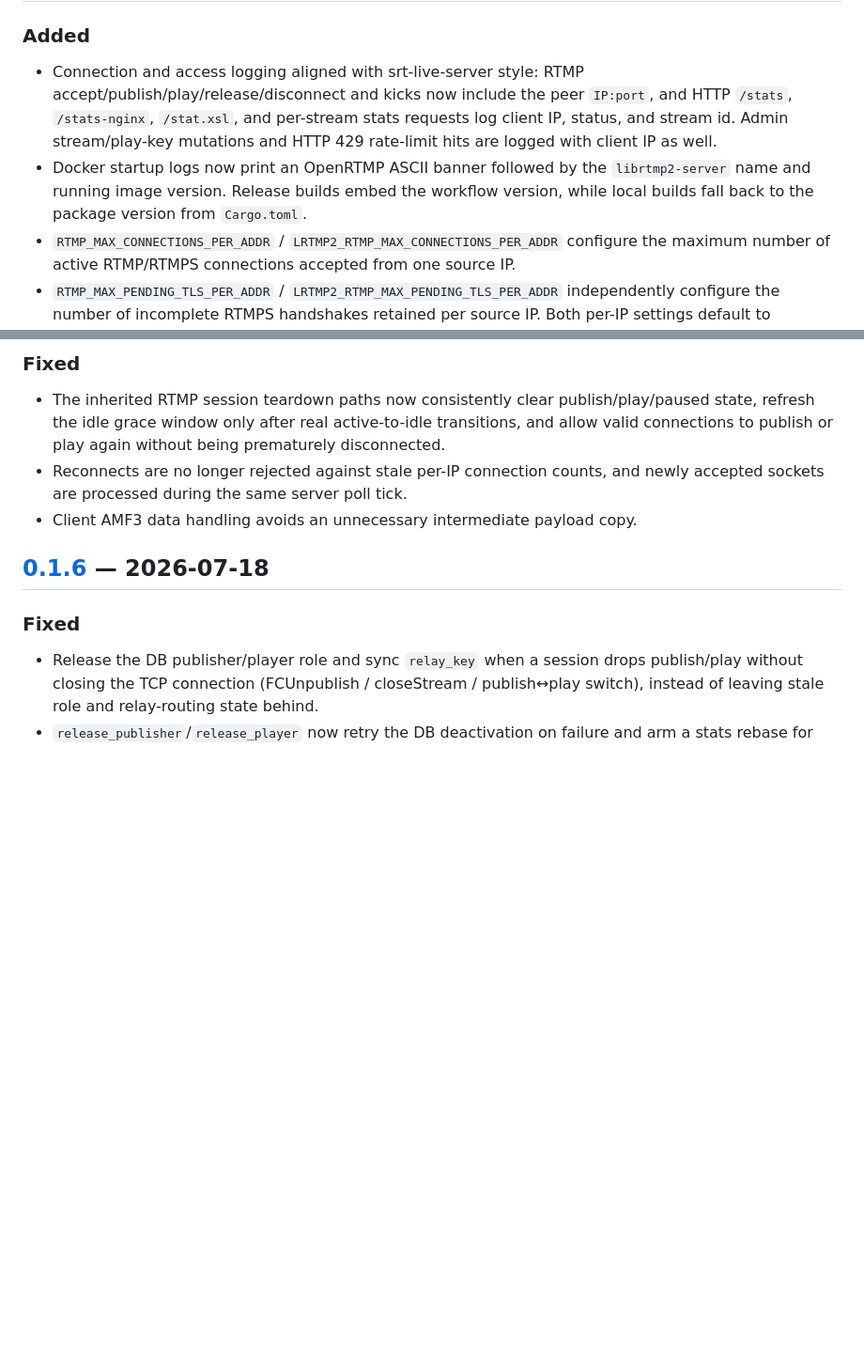
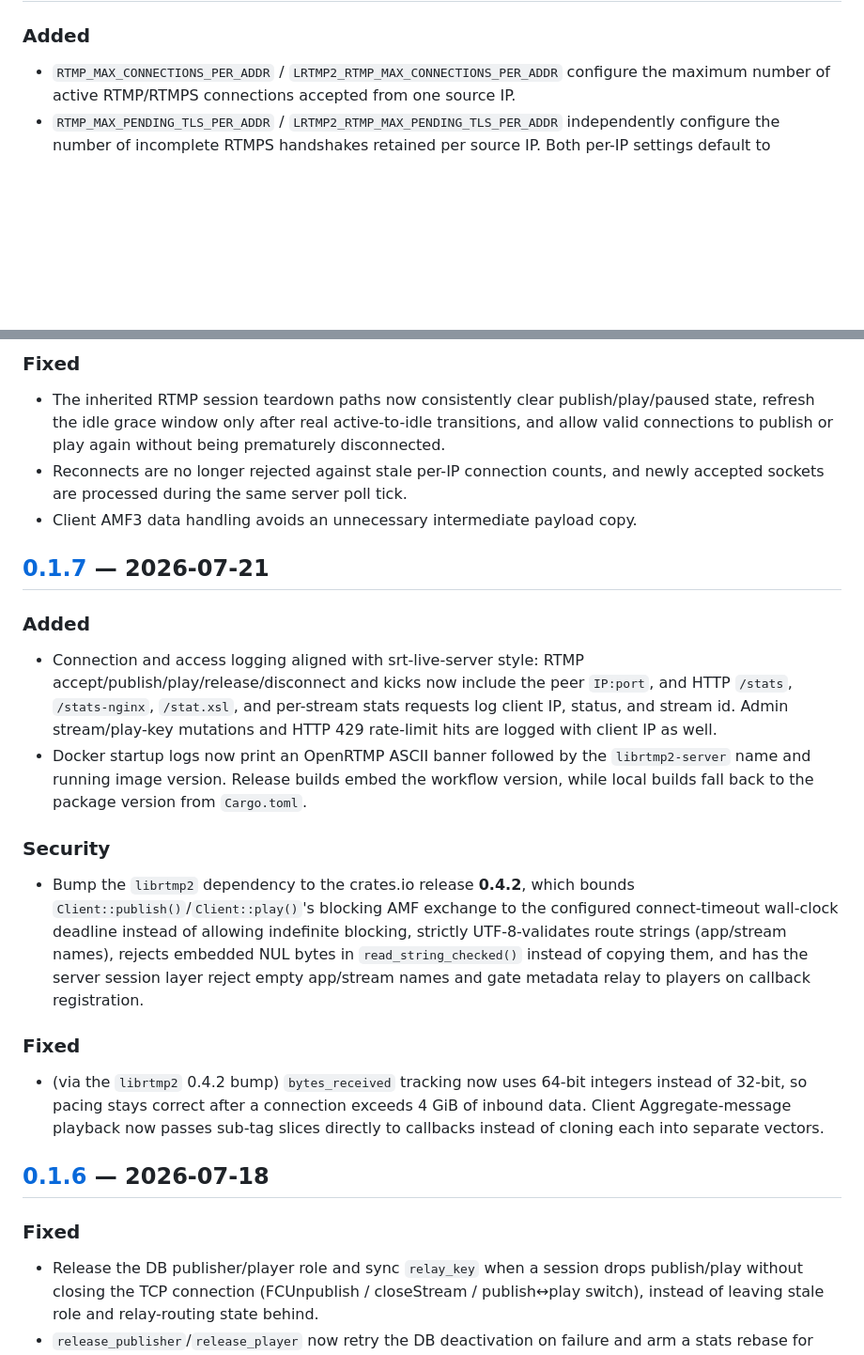
Before and after one commit to OpenRTMP/librtmp2-server, a Markdown page: CHANGELOG.md, 2 parts joined by grey strips. Shown at 94% size. Drawn GitHub-style; blank space fills up the shorter version.

Commit message:
docs: correct release notes for server 0.1.8

```diff
--- a/CHANGELOG.md
+++ b/CHANGELOG.md
@@ -17,14 +17,5 @@ begin at `1.0.0`.
 
 ### Added
-- Connection and access logging aligned with srt-live-server style: RTMP
-  accept/publish/play/release/disconnect and kicks now include the peer
-  `IP:port`, and HTTP `/stats`, `/stats-nginx`, `/stat.xsl`, and per-stream
-  stats requests log client IP, status, and stream id. Admin stream/play-key
-  mutations and HTTP 429 rate-limit hits are logged with client IP as well.
-- Docker startup logs now print an OpenRTMP ASCII banner followed by the
-  `librtmp2-server` name and running image version. Release builds embed the
-  workflow version, while local builds fall back to the package version from
-  `Cargo.toml`.
 - `RTMP_MAX_CONNECTIONS_PER_ADDR` / `LRTMP2_RTMP_MAX_CONNECTIONS_PER_ADDR`
   configure the maximum number of active RTMP/RTMPS connections accepted from
   one source IP.
@@ -62,6 +53,35 @@ begin at `1.0.0`.
 - Reconnects are no longer rejected against stale per-IP connection counts,
   and newly accepted sockets are processed during the same server poll tick.
 - Client AMF3 data handling avoids an unnecessary intermediate payload copy.
+
+## [0.1.7] — 2026-07-21
+
+### Added
+- Connection and access logging aligned with srt-live-server style: RTMP
+  accept/publish/play/release/disconnect and kicks now include the peer
+  `IP:port`, and HTTP `/stats`, `/stats-nginx`, `/stat.xsl`, and per-stream
+  stats requests log client IP, status, and stream id. Admin stream/play-key
+  mutations and HTTP 429 rate-limit hits are logged with client IP as well.
+- Docker startup logs now print an OpenRTMP ASCII banner followed by the
+  `librtmp2-server` name and running image version. Release builds embed the
+  workflow version, while local builds fall back to the package version from
+  `Cargo.toml`.
+
+### Security
+- Bump the `librtmp2` dependency to the crates.io release **0.4.2**, which
+  bounds `Client::publish()`/`Client::play()`'s blocking AMF exchange to the
+  configured connect-timeout wall-clock deadline instead of allowing
+  indefinite blocking, strictly UTF-8-validates route strings (app/stream
+  names), rejects embedded NUL bytes in `read_string_checked()` instead of
+  copying them, and has the server session layer reject empty app/stream
+  names and gate metadata relay to players on callback registration.
+
+### Fixed
+- (via the `librtmp2` 0.4.2 bump) `bytes_received` tracking now uses 64-bit
+  integers instead of 32-bit, so pacing stays correct after a connection
+  exceeds 4 GiB of inbound data. Client Aggregate-message playback now
+  passes sub-tag slices directly to callbacks instead of cloning each into
+  separate vectors.
 
 ## [0.1.6] — 2026-07-18
 
```
Also changed, not shown: other parts of CHANGELOG.md (+3 -2 lines).
